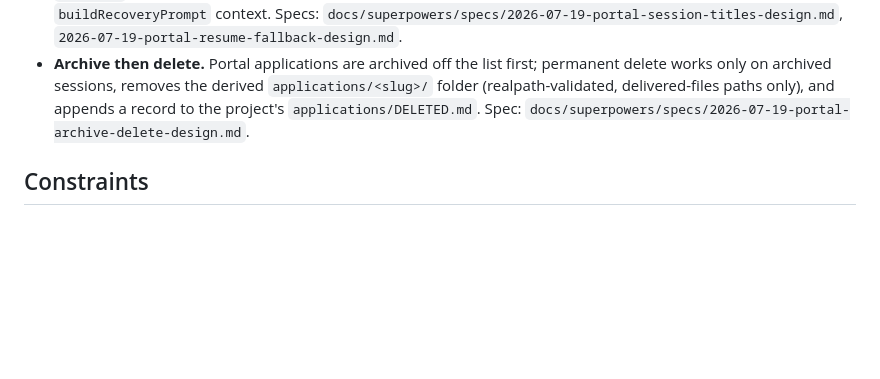
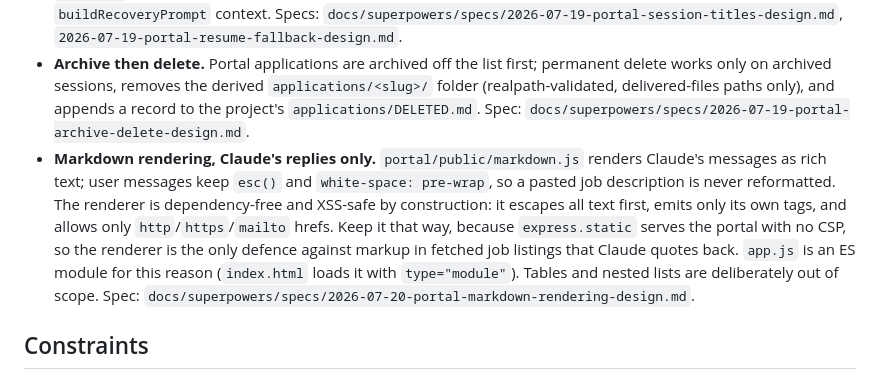
Before and after one commit to spacetimejam/j4, a Markdown page: CLAUDE.md, the part around the change. Rendered like a GitHub page; blank space fills up the shorter version.

Commit message:
docs: record portal markdown rendering in CLAUDE.md
Co-Authored-By: Claude Opus 4.8 <noreply@anthropic.com>

```diff
--- a/CLAUDE.md
+++ b/CLAUDE.md
@@ -17,6 +17,7 @@ A kit for running AI-assisted job searches. The repo (the "kit checkout") holds
 - **No mascot.** The capybara mascot experiment was judged a failed test and fully rolled back (owner decision, 2026-07-19). Do not reintroduce it.
 - **Portal reply directives.** Agent replies may end with fenced blocks the queue strips and acts on: `session-title` (renames the session; sits before any email block) and `email-to-user` (sends deliverables). Parse order in `queue.js` is email first, then title on the cleaned text. A failed resume retries once in a fresh session with `buildRecoveryPrompt` context. Specs: `docs/superpowers/specs/2026-07-19-portal-session-titles-design.md`, `2026-07-19-portal-resume-fallback-design.md`.
 - **Archive then delete.** Portal applications are archived off the list first; permanent delete works only on archived sessions, removes the derived `applications/<slug>/` folder (realpath-validated, delivered-files paths only), and appends a record to the project's `applications/DELETED.md`. Spec: `docs/superpowers/specs/2026-07-19-portal-archive-delete-design.md`.
+- **Markdown rendering, Claude's replies only.** `portal/public/markdown.js` renders Claude's messages as rich text; user messages keep `esc()` and `white-space: pre-wrap`, so a pasted job description is never reformatted. The renderer is dependency-free and XSS-safe by construction: it escapes all text first, emits only its own tags, and allows only `http`/`https`/`mailto` hrefs. Keep it that way, because `express.static` serves the portal with no CSP, so the renderer is the only defence against markup in fetched job listings that Claude quotes back. `app.js` is an ES module for this reason (`index.html` loads it with `type="module"`). Tables and nested lists are deliberately out of scope. Spec: `docs/superpowers/specs/2026-07-20-portal-markdown-rendering-design.md`.
 
 ## Constraints
 
```
